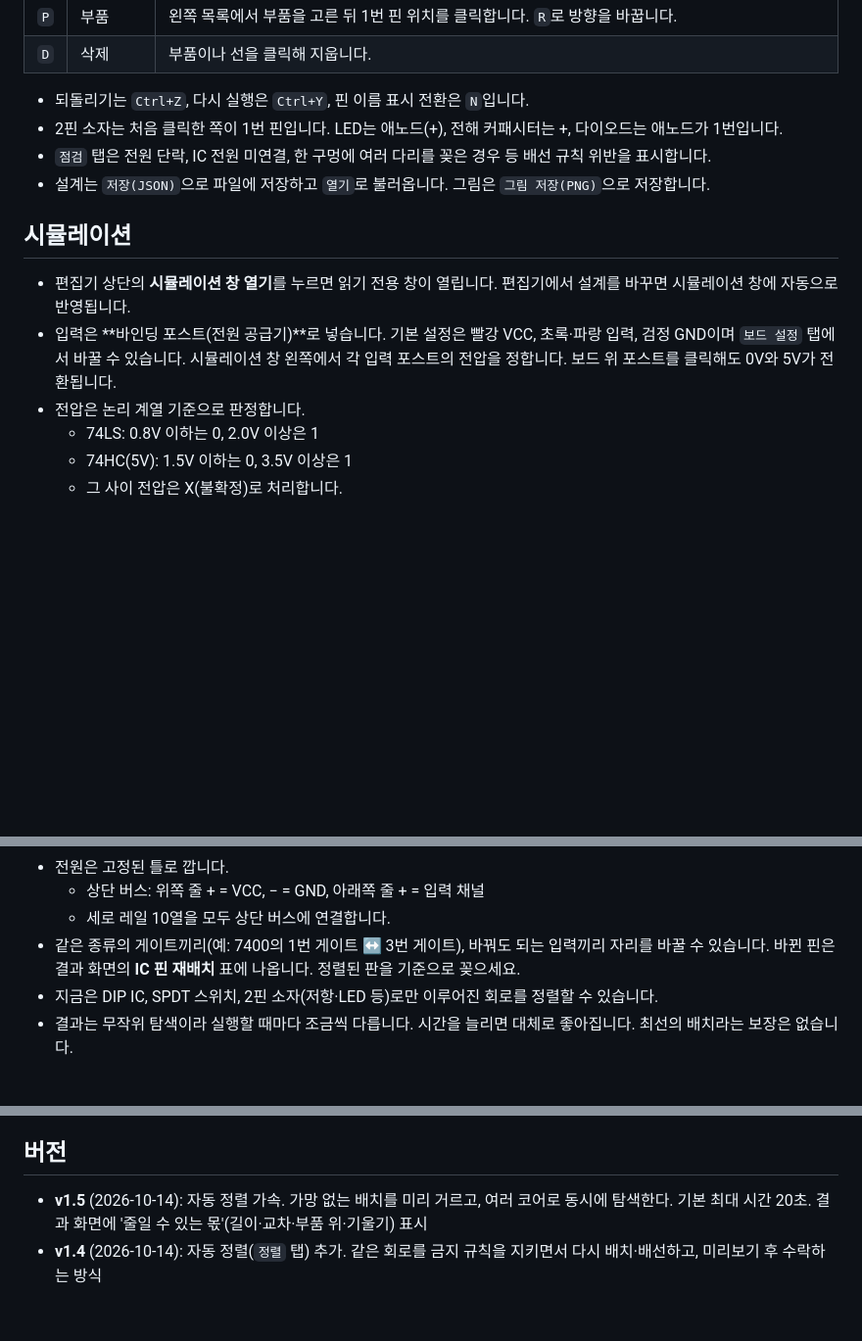
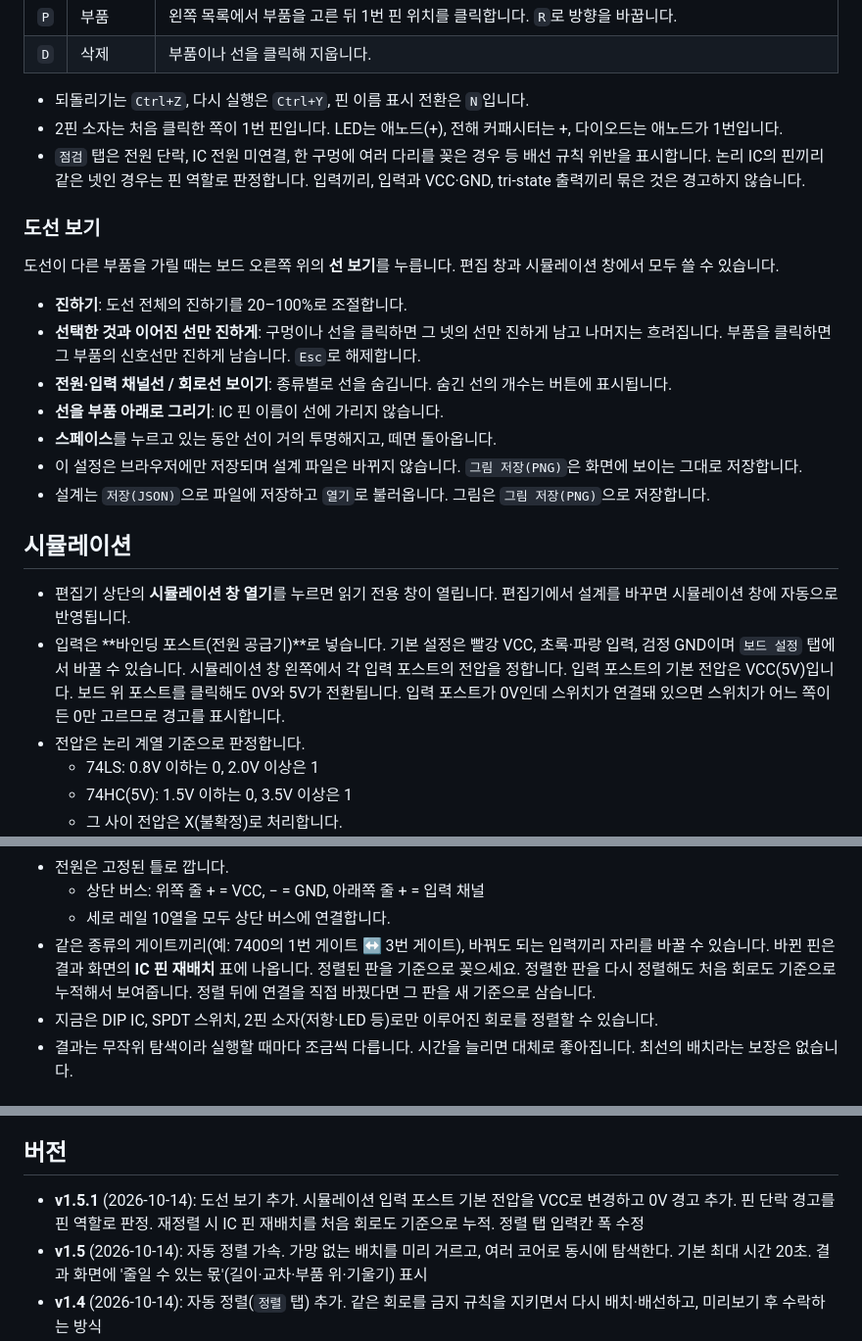
Before and after one commit to kimstumpjoo/jamsil-breadboard, a Markdown page: README.md, 3 parts joined by grey strips. Shown at 98% size. Drawn GitHub-style; blank space fills up the shorter version.

Commit message:
v1.5.1 : README.md

```diff
--- a/README.md
+++ b/README.md
@@ -19,13 +19,24 @@
 
 - 되돌리기는 `Ctrl+Z`, 다시 실행은 `Ctrl+Y`, 핀 이름 표시 전환은 `N`입니다.
 - 2핀 소자는 처음 클릭한 쪽이 1번 핀입니다. LED는 애노드(+), 전해 커패시터는 +, 다이오드는 애노드가 1번입니다.
-- `점검` 탭은 전원 단락, IC 전원 미연결, 한 구멍에 여러 다리를 꽂은 경우 등 배선 규칙 위반을 표시합니다.
+- `점검` 탭은 전원 단락, IC 전원 미연결, 한 구멍에 여러 다리를 꽂은 경우 등 배선 규칙 위반을 표시합니다. 논리 IC의 핀끼리 같은 넷인 경우는 핀 역할로 판정합니다. 입력끼리, 입력과 VCC·GND, tri-state 출력끼리 묶은 것은 경고하지 않습니다.
+
+### 도선 보기
+
+도선이 다른 부품을 가릴 때는 보드 오른쪽 위의 **선 보기**를 누릅니다. 편집 창과 시뮬레이션 창에서 모두 쓸 수 있습니다.
+
+- **진하기**: 도선 전체의 진하기를 20–100%로 조절합니다.
+- **선택한 것과 이어진 선만 진하게**: 구멍이나 선을 클릭하면 그 넷의 선만 진하게 남고 나머지는 흐려집니다. 부품을 클릭하면 그 부품의 신호선만 진하게 남습니다. `Esc`로 해제합니다.
+- **전원·입력 채널선 / 회로선 보이기**: 종류별로 선을 숨깁니다. 숨긴 선의 개수는 버튼에 표시됩니다.
+- **선을 부품 아래로 그리기**: IC 핀 이름이 선에 가리지 않습니다.
+- **스페이스**를 누르고 있는 동안 선이 거의 투명해지고, 떼면 돌아옵니다.
+- 이 설정은 브라우저에만 저장되며 설계 파일은 바뀌지 않습니다. `그림 저장(PNG)`은 화면에 보이는 그대로 저장합니다.
 - 설계는 `저장(JSON)`으로 파일에 저장하고 `열기`로 불러옵니다. 그림은 `그림 저장(PNG)`으로 저장합니다.
 
 ## 시뮬레이션
 
 - 편집기 상단의 **시뮬레이션 창 열기**를 누르면 읽기 전용 창이 열립니다. 편집기에서 설계를 바꾸면 시뮬레이션 창에 자동으로 반영됩니다.
-- 입력은 **바인딩 포스트(전원 공급기)**로 넣습니다. 기본 설정은 빨강 VCC, 초록·파랑 입력, 검정 GND이며 `보드 설정` 탭에서 바꿀 수 있습니다. 시뮬레이션 창 왼쪽에서 각 입력 포스트의 전압을 정합니다. 보드 위 포스트를 클릭해도 0V와 5V가 전환됩니다.
+- 입력은 **바인딩 포스트(전원 공급기)**로 넣습니다. 기본 설정은 빨강 VCC, 초록·파랑 입력, 검정 GND이며 `보드 설정` 탭에서 바꿀 수 있습니다. 시뮬레이션 창 왼쪽에서 각 입력 포스트의 전압을 정합니다. 입력 포스트의 기본 전압은 VCC(5V)입니다. 보드 위 포스트를 클릭해도 0V와 5V가 전환됩니다. 입력 포스트가 0V인데 스위치가 연결돼 있으면 스위치가 어느 쪽이든 0만 고르므로 경고를 표시합니다.
 - 전압은 논리 계열 기준으로 판정합니다.
   - 74LS: 0.8V 이하는 0, 2.0V 이상은 1
   - 74HC(5V): 1.5V 이하는 0, 3.5V 이상은 1
@@ -77,7 +88,7 @@ SUM = s ^ CIN
 - 전원은 고정된 틀로 깝니다.
   - 상단 버스: 위쪽 줄 + = VCC, − = GND, 아래쪽 줄 + = 입력 채널
   - 세로 레일 10열을 모두 상단 버스에 연결합니다.
-- 같은 종류의 게이트끼리(예: 7400의 1번 게이트 ↔ 3번 게이트), 바꿔도 되는 입력끼리 자리를 바꿀 수 있습니다. 바뀐 핀은 결과 화면의 **IC 핀 재배치** 표에 나옵니다. 정렬된 판을 기준으로 꽂으세요.
+- 같은 종류의 게이트끼리(예: 7400의 1번 게이트 ↔ 3번 게이트), 바꿔도 되는 입력끼리 자리를 바꿀 수 있습니다. 바뀐 핀은 결과 화면의 **IC 핀 재배치** 표에 나옵니다. 정렬된 판을 기준으로 꽂으세요. 정렬한 판을 다시 정렬해도 처음 회로도 기준으로 누적해서 보여줍니다. 정렬 뒤에 연결을 직접 바꿨다면 그 판을 새 기준으로 삼습니다.
 - 지금은 DIP IC, SPDT 스위치, 2핀 소자(저항·LED 등)로만 이루어진 회로를 정렬할 수 있습니다.
 - 결과는 무작위 탐색이라 실행할 때마다 조금씩 다릅니다. 시간을 늘리면 대체로 좋아집니다. 최선의 배치라는 보장은 없습니다.
 
@@ -90,6 +101,7 @@ SUM = s ^ CIN
 
 ## 버전
 
+- **v1.5.1** (2026-10-14): 도선 보기 추가. 시뮬레이션 입력 포스트 기본 전압을 VCC로 변경하고 0V 경고 추가. 핀 단락 경고를 핀 역할로 판정. 재정렬 시 IC 핀 재배치를 처음 회로도 기준으로 누적. 정렬 탭 입력칸 폭 수정
 - **v1.5** (2026-10-14): 자동 정렬 가속. 가망 없는 배치를 미리 거르고, 여러 코어로 동시에 탐색한다. 기본 최대 시간 20초. 결과 화면에 '줄일 수 있는 몫'(길이·교차·부품 위·기울기) 표시
 - **v1.4** (2026-10-14): 자동 정렬(`정렬` 탭) 추가. 같은 회로를 금지 규칙을 지키면서 다시 배치·배선하고, 미리보기 후 수락하는 방식
 - **v1.3** (2026-10-07): tri-state 출력(`Z`, 끊김) 지원, 74125(쿼드 tri-state 버퍼)와 74139(듀얼 2→4 디코더) 기본 부품 추가, 설계 파일에 저장된 부품 정의를 기본 부품보다 우선 적용
```
